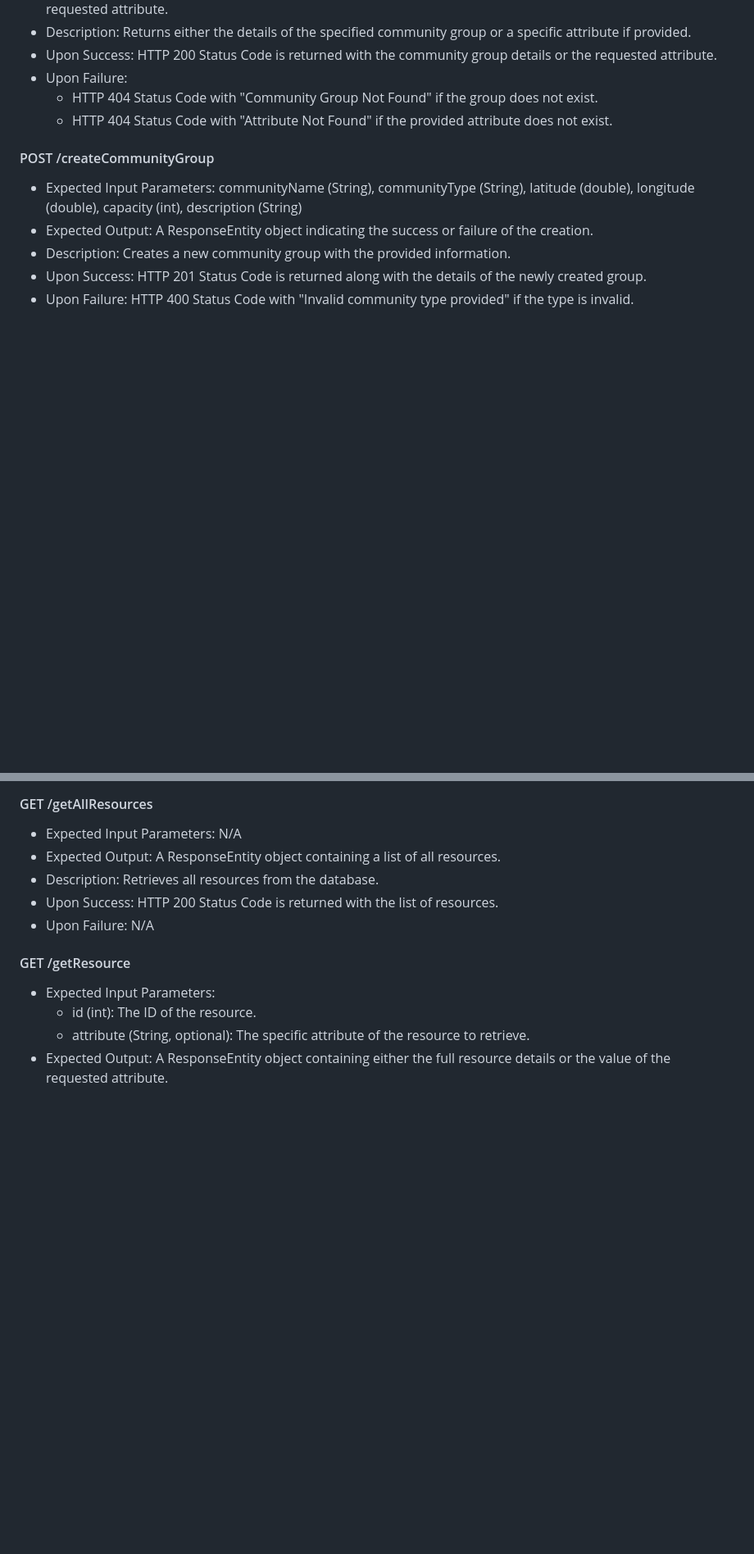
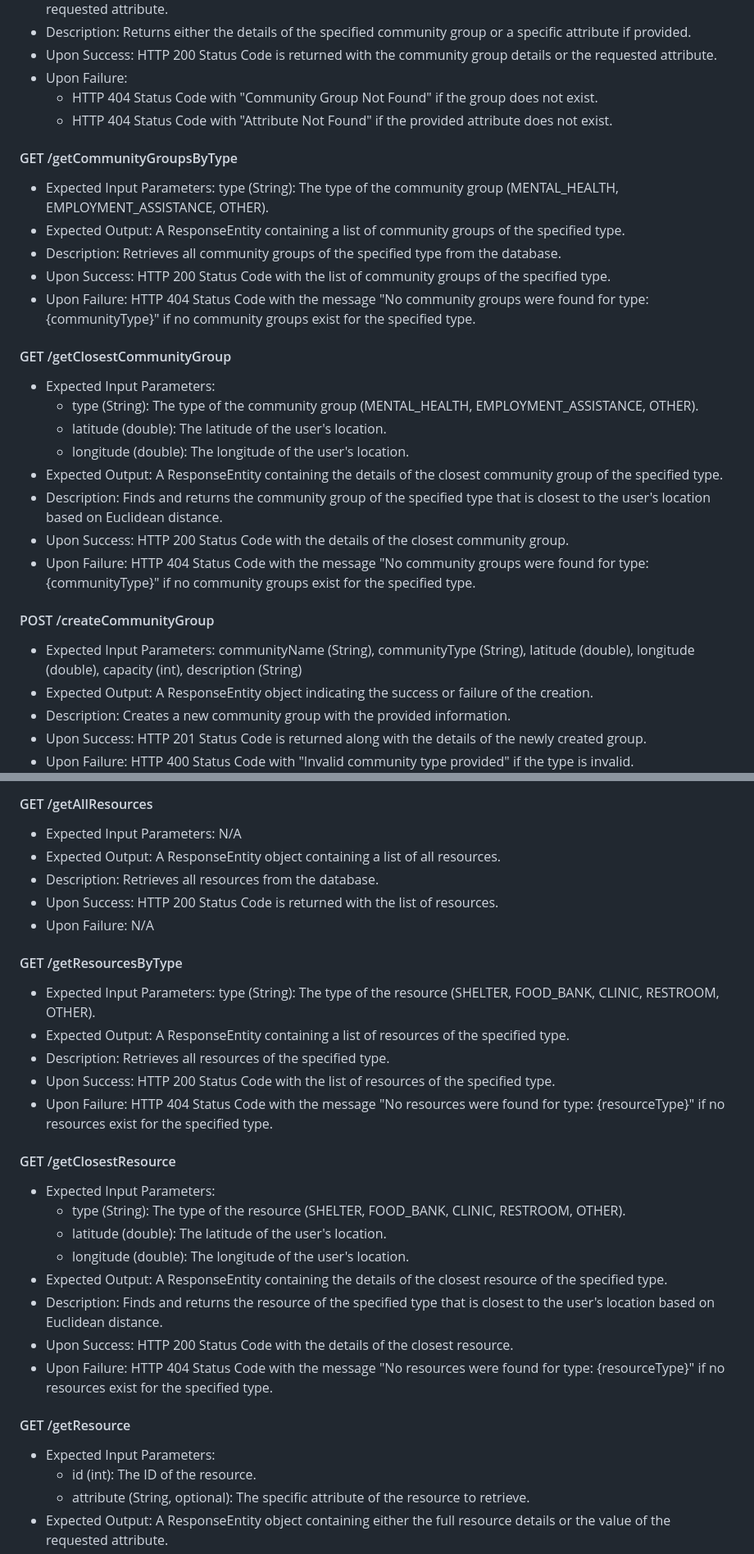
Before and after one commit to preethiprakash1/communitycompass, a Markdown page: README.md, 2 parts joined by grey strips. Shown: that part at 82% size. Drawn GitHub-style; blank space fills up the shorter version.

Commit message:
update README with newest routes

```diff
--- a/README.md
+++ b/README.md
@@ -64,6 +64,23 @@ This section describes the endpoints that our service provides, along with their
 - Upon Failure:
   - HTTP 404 Status Code with "Community Group Not Found" if the group does not exist.
   - HTTP 404 Status Code with "Attribute Not Found" if the provided attribute does not exist.
+
+#### GET /getCommunityGroupsByType
+- Expected Input Parameters: type (String): The type of the community group (MENTAL_HEALTH, EMPLOYMENT_ASSISTANCE, OTHER).
+- Expected Output: A ResponseEntity containing a list of community groups of the specified type.
+- Description: Retrieves all community groups of the specified type from the database.
+- Upon Success: HTTP 200 Status Code with the list of community groups of the specified type.
+- Upon Failure: HTTP 404 Status Code with the message "No community groups were found for type: {communityType}" if no community groups exist for the specified type.
+
+#### GET /getClosestCommunityGroup
+- Expected Input Parameters:
+  - type (String): The type of the community group (MENTAL_HEALTH, EMPLOYMENT_ASSISTANCE, OTHER).
+  - latitude (double): The latitude of the user's location.
+  - longitude (double): The longitude of the user's location.
+- Expected Output: A ResponseEntity containing the details of the closest community group of the specified type.
+- Description: Finds and returns the community group of the specified type that is closest to the user's location based on Euclidean distance.
+- Upon Success: HTTP 200 Status Code with the details of the closest community group.
+- Upon Failure: HTTP 404 Status Code with the message "No community groups were found for type: {communityType}" if no community groups exist for the specified type.
 
 #### POST /createCommunityGroup
 - Expected Input Parameters: communityName (String), communityType (String), latitude (double), longitude (double), capacity (int), description (String)
@@ -141,6 +158,23 @@ This section describes the endpoints that our service provides, along with their
 - Description: Retrieves all resources from the database.
 - Upon Success: HTTP 200 Status Code is returned with the list of resources.
 - Upon Failure: N/A
+
+#### GET /getResourcesByType
+- Expected Input Parameters: type (String): The type of the resource (SHELTER, FOOD_BANK, CLINIC, RESTROOM, OTHER).
+- Expected Output: A ResponseEntity containing a list of resources of the specified type.
+- Description: Retrieves all resources of the specified type.
+- Upon Success: HTTP 200 Status Code with the list of resources of the specified type.
+- Upon Failure: HTTP 404 Status Code with the message "No resources were found for type: {resourceType}" if no resources exist for the specified type.
+
+#### GET /getClosestResource
+- Expected Input Parameters:
+  - type (String): The type of the resource (SHELTER, FOOD_BANK, CLINIC, RESTROOM, OTHER).
+  - latitude (double): The latitude of the user's location.
+  - longitude (double): The longitude of the user's location.
+- Expected Output: A ResponseEntity containing the details of the closest resource of the specified type.
+- Description: Finds and returns the resource of the specified type that is closest to the user's location based on Euclidean distance.
+- Upon Success: HTTP 200 Status Code with the details of the closest resource.
+- Upon Failure: HTTP 404 Status Code with the message "No resources were found for type: {resourceType}" if no resources exist for the specified type.
 
 #### GET /getResource
 - Expected Input Parameters:
```
